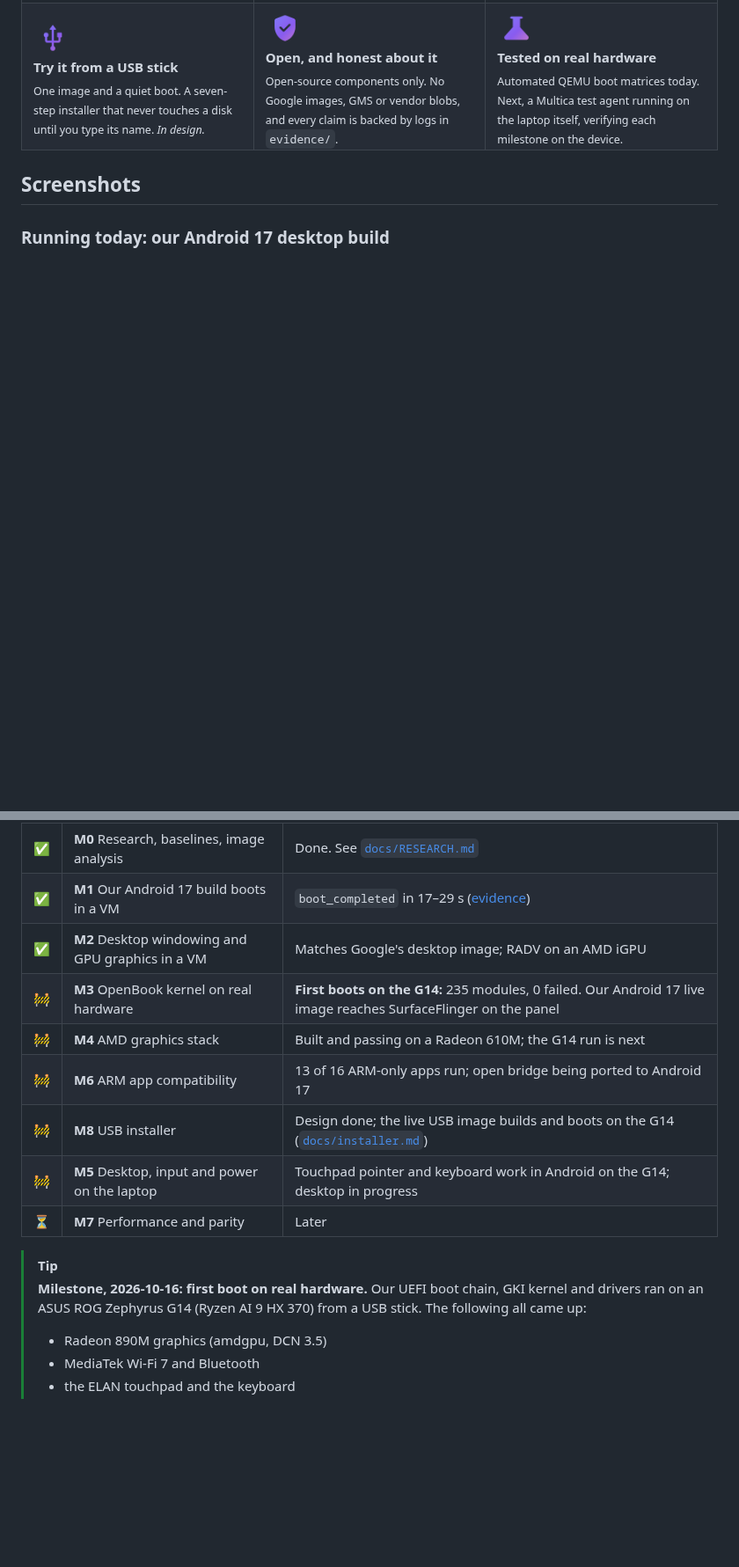
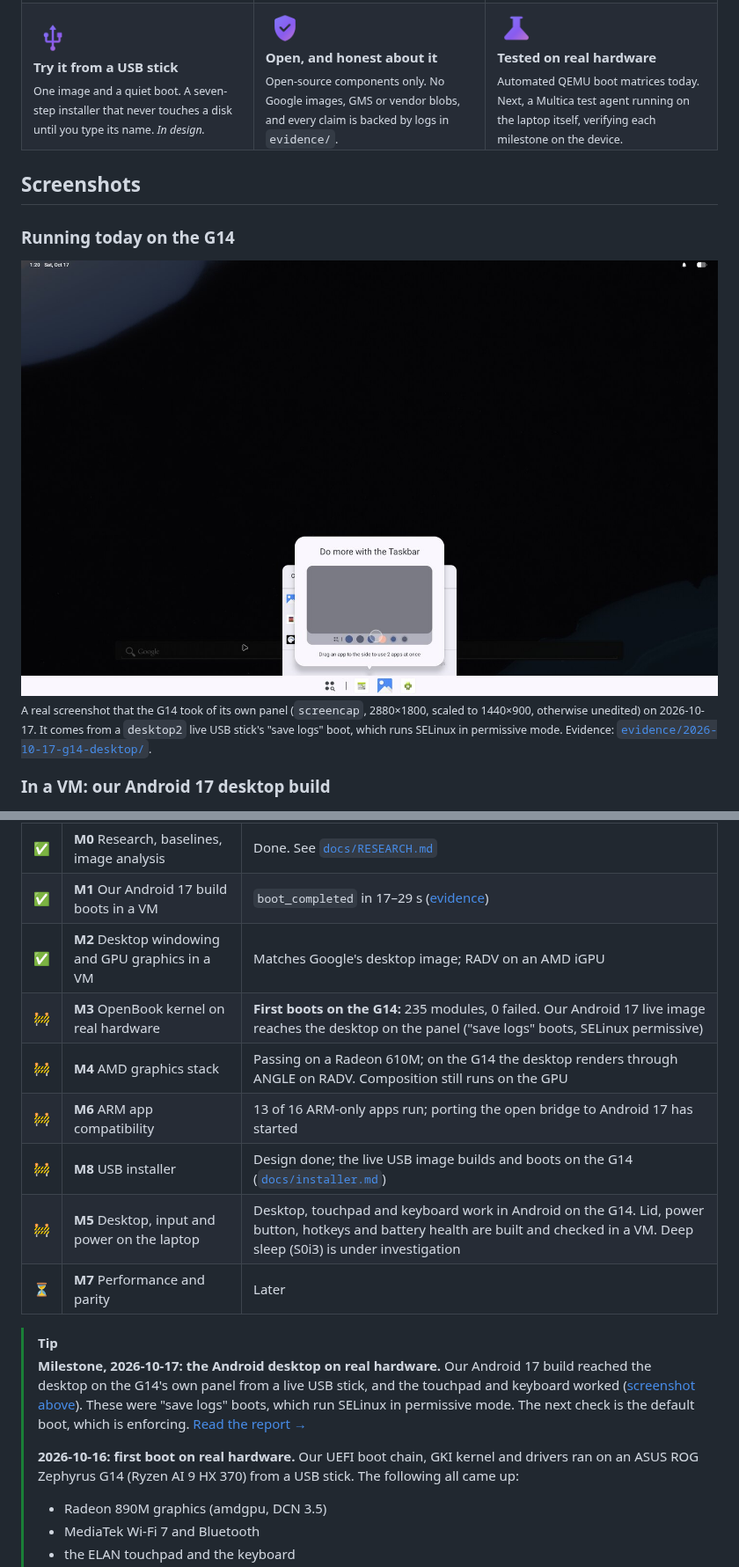
Before and after one commit to Mhsbrian/OpenBook, a Markdown page: README.md, 2 parts joined by grey strips. Shown at 88% size. Rendered like a GitHub page; pictures changed too: assets/readme/g14-desktop.jpg (added); blank space fills up the shorter version.

Commit message:
Status/README after #41 and #42: G14 desktop screenshot, ANAL-200 owns the AOSP lane
Co-Authored-By: Claude Opus 5.5 <noreply@anthropic.com>

```diff
--- a/README.md
+++ b/README.md
@@ -66,7 +66,13 @@
 
 ## Screenshots
 
-### Running today: our Android 17 desktop build
+### Running today on the G14
+
+<img src="assets/readme/g14-desktop.jpg" alt="OpenBook's Android 17 desktop on the ASUS ROG Zephyrus G14: wallpaper, the desktop taskbar with pinned apps, and the taskbar tutorial card" width="100%">
+
+<sub>A real screenshot that the G14 took of its own panel (<code>screencap</code>, 2880×1800, scaled to 1440×900, otherwise unedited) on 2026-10-17. It comes from a <code>desktop2</code> live USB stick's "save logs" boot, which runs SELinux in permissive mode. Evidence: <a href="evidence/2026-10-17-g14-desktop/g14-desktop2/SUMMARY.md"><code>evidence/2026-10-17-g14-desktop/</code></a>.</sub>
+
+### In a VM: our Android 17 desktop build
 
 <picture>
   <source media="(prefers-color-scheme: dark)" srcset="assets/readme/desktop-dark.jpg">
@@ -102,15 +108,17 @@
 | ✅ | **M0** Research, baselines, image analysis | Done. See [`docs/RESEARCH.md`](docs/RESEARCH.md) |
 | ✅ | **M1** Our Android 17 build boots in a VM | `boot_completed` in 17–29 s ([evidence](evidence/2026-10-16-aosp/)) |
 | ✅ | **M2** Desktop windowing and GPU graphics in a VM | Matches Google's desktop image; RADV on an AMD iGPU |
-| 🚧 | **M3** OpenBook kernel on real hardware | **First boots on the G14:** 235 modules, 0 failed. Our Android 17 live image reaches SurfaceFlinger on the panel |
-| 🚧 | **M4** AMD graphics stack | Built and passing on a Radeon 610M; the G14 run is next |
-| 🚧 | **M6** ARM app compatibility | 13 of 16 ARM-only apps run; open bridge being ported to Android 17 |
+| 🚧 | **M3** OpenBook kernel on real hardware | **First boots on the G14:** 235 modules, 0 failed. Our Android 17 live image reaches the desktop on the panel ("save logs" boots, SELinux permissive) |
+| 🚧 | **M4** AMD graphics stack | Passing on a Radeon 610M; on the G14 the desktop renders through ANGLE on RADV. Composition still runs on the GPU |
+| 🚧 | **M6** ARM app compatibility | 13 of 16 ARM-only apps run; porting the open bridge to Android 17 has started |
 | 🚧 | **M8** USB installer | Design done; the live USB image builds and boots on the G14 ([`docs/installer.md`](docs/installer.md)) |
-| 🚧 | **M5** Desktop, input and power on the laptop | Touchpad pointer and keyboard work in Android on the G14; desktop in progress |
+| 🚧 | **M5** Desktop, input and power on the laptop | Desktop, touchpad and keyboard work in Android on the G14. Lid, power button, hotkeys and battery health are built and checked in a VM. Deep sleep (S0i3) is under investigation |
 | ⏳ | **M7** Performance and parity | Later |
 
 > [!TIP]
-> **Milestone, 2026-10-16: first boot on real hardware.** Our UEFI boot chain, GKI kernel and drivers ran on an ASUS ROG Zephyrus G14 (Ryzen AI 9 HX 370) from a USB stick. The following all came up:
+> **Milestone, 2026-10-17: the Android desktop on real hardware.** Our Android 17 build reached the desktop on the G14's own panel from a live USB stick, and the touchpad and keyboard worked ([screenshot above](#running-today-on-the-g14)). These were "save logs" boots, which run SELinux in permissive mode. The next check is the default boot, which is enforcing. [Read the report →](evidence/2026-10-17-g14-desktop/g14-desktop2/SUMMARY.md)
+>
+> **2026-10-16: first boot on real hardware.** Our UEFI boot chain, GKI kernel and drivers ran on an ASUS ROG Zephyrus G14 (Ryzen AI 9 HX 370) from a USB stick. The following all came up:
 > - Radeon 890M graphics (amdgpu, DCN 3.5)
 > - MediaTek Wi-Fi 7 and Bluetooth
 > - the ELAN touchpad and the keyboard
```
Also changed, not shown: other parts of README.md (+4 -4 lines), docs/STATUS.md (+12 -9 lines).
